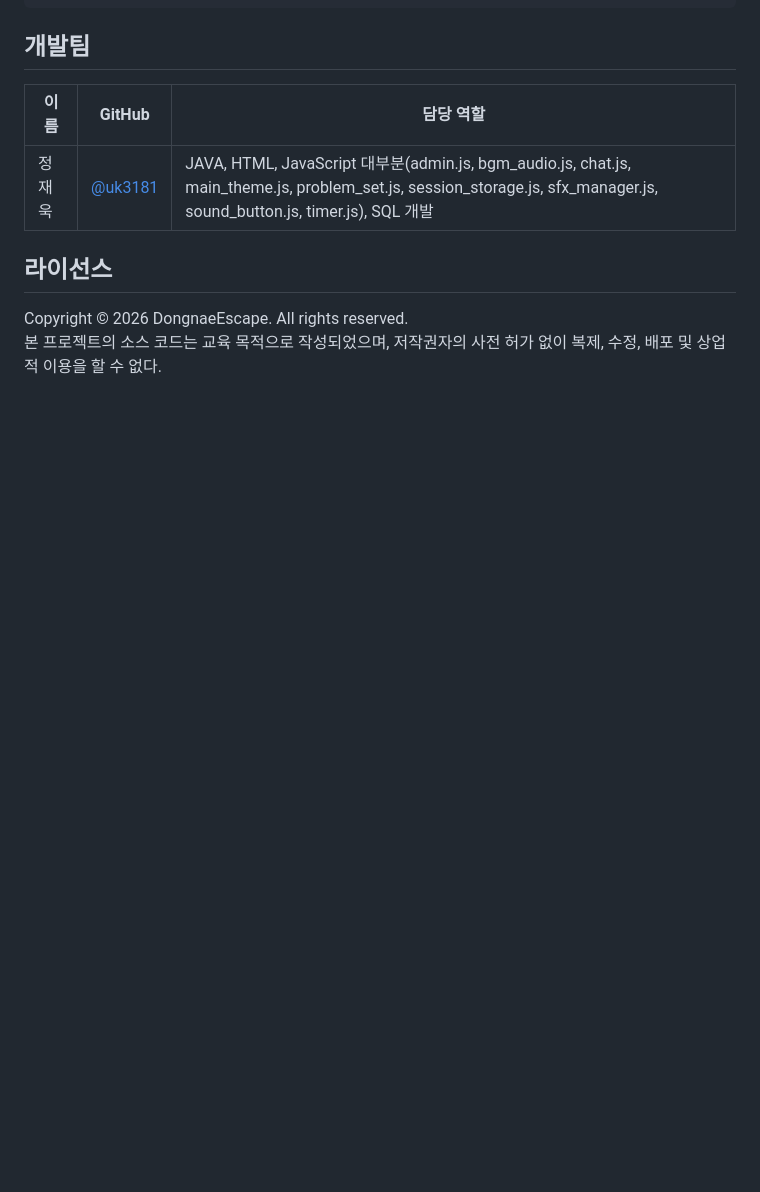
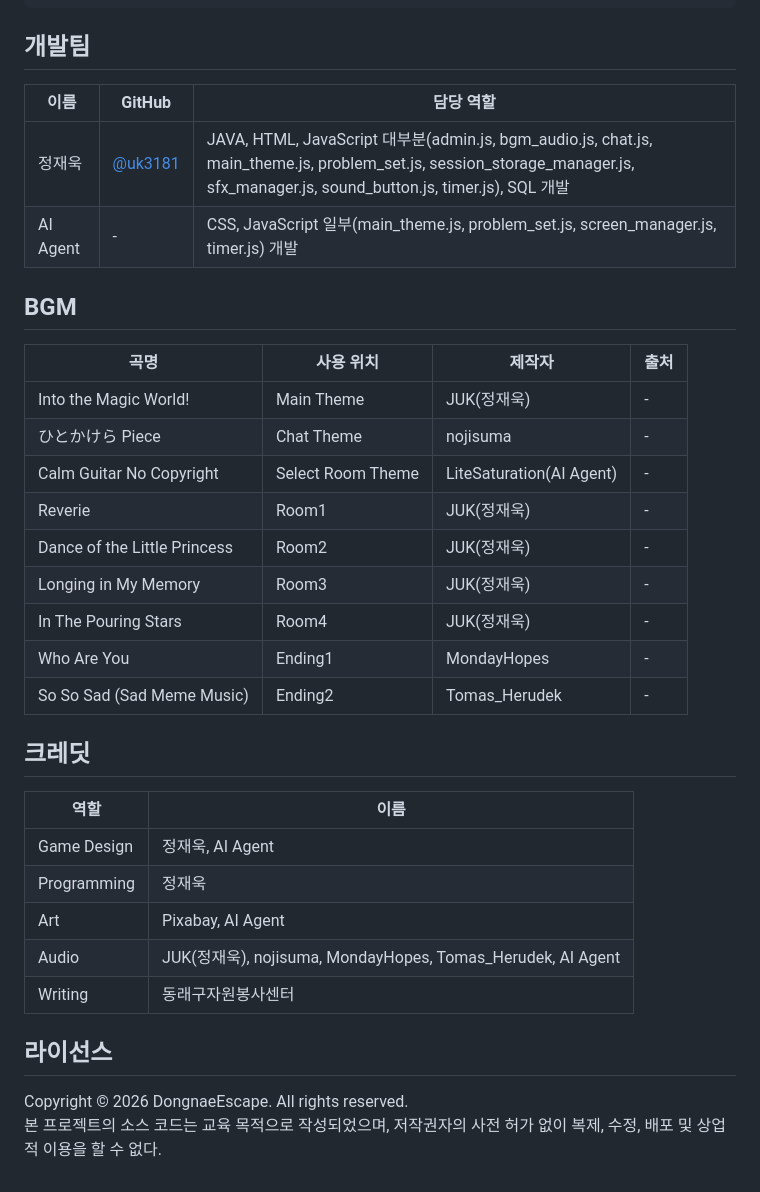
Before and after one commit to uk3181/DongnaeEscape, a Markdown page: README.md, the part around the change. Drawn GitHub-style; blank space fills up the shorter version.

```diff
--- a/README.md
+++ b/README.md
@@ -232,7 +232,30 @@ DongnaeEscape/
 ## 개발팀
 | 이름 | GitHub | 담당 역할 |
 | --- | ------ | ------ |
-| 정재욱 | [@uk3181](https://github.com/uk3181) | JAVA, HTML, JavaScript 대부분(admin.js, bgm_audio.js, chat.js, main_theme.js, problem_set.js, session_storage.js, sfx_manager.js, sound_button.js, timer.js), SQL 개발 |
+| 정재욱 | [@uk3181](https://github.com/uk3181) | JAVA, HTML, JavaScript 대부분(admin.js, bgm_audio.js, chat.js, main_theme.js, problem_set.js, session_storage_manager.js, sfx_manager.js, sound_button.js, timer.js), SQL 개발 |
+| AI Agent | - | CSS, JavaScript 일부(main_theme.js, problem_set.js, screen_manager.js, timer.js) 개발 |
+
+## BGM
+| 곡명 | 사용 위치 | 제작자 | 출처 |
+| --- | ------ | ----- | --- |
+| Into the Magic World! | Main Theme | JUK(정재욱) | - |
+| ひとかけら Piece | Chat Theme | nojisuma | - |
+| Calm Guitar No Copyright | Select Room Theme | LiteSaturation(AI Agent) | - |
+| Reverie | Room1 | JUK(정재욱) | - |
+| Dance of the Little Princess | Room2 | JUK(정재욱) | - |
+| Longing in My Memory | Room3 | JUK(정재욱) | - |
+| In The Pouring Stars | Room4 | JUK(정재욱) | - |
+| Who Are You | Ending1 | MondayHopes | - |
+| So So Sad (Sad Meme Music) | Ending2 | Tomas_Herudek | - |
+
+## 크레딧
+| 역할 | 이름 |
+| --- | --- |
+| Game Design | 정재욱, AI Agent |
+| Programming | 정재욱 |
+| Art | Pixabay, AI Agent |
+| Audio | JUK(정재욱), nojisuma, MondayHopes, Tomas_Herudek, AI Agent |
+| Writing | 동래구자원봉사센터 |
 
 ## 라이선스
 Copyright © 2026 DongnaeEscape. All rights reserved.<br>
```
